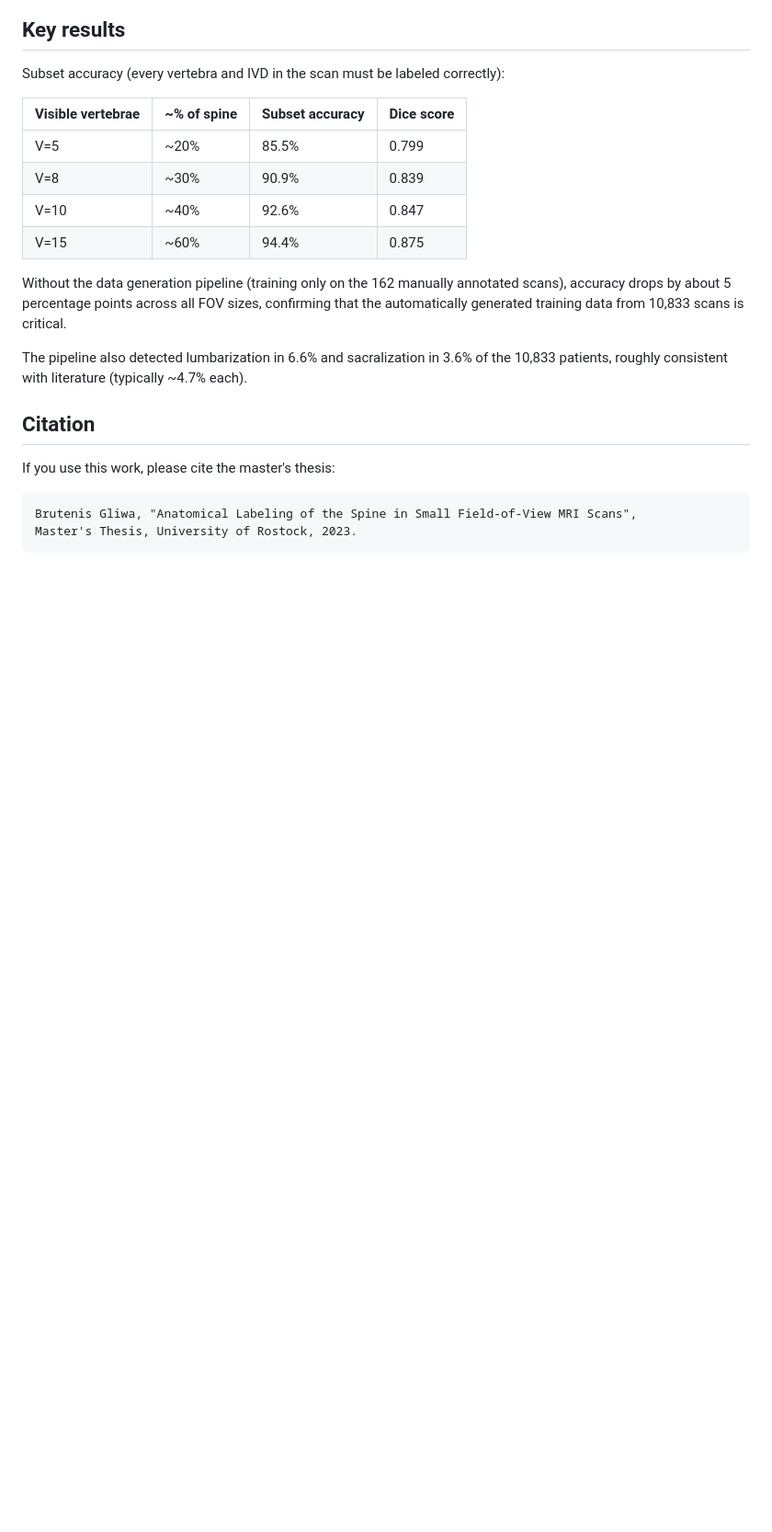
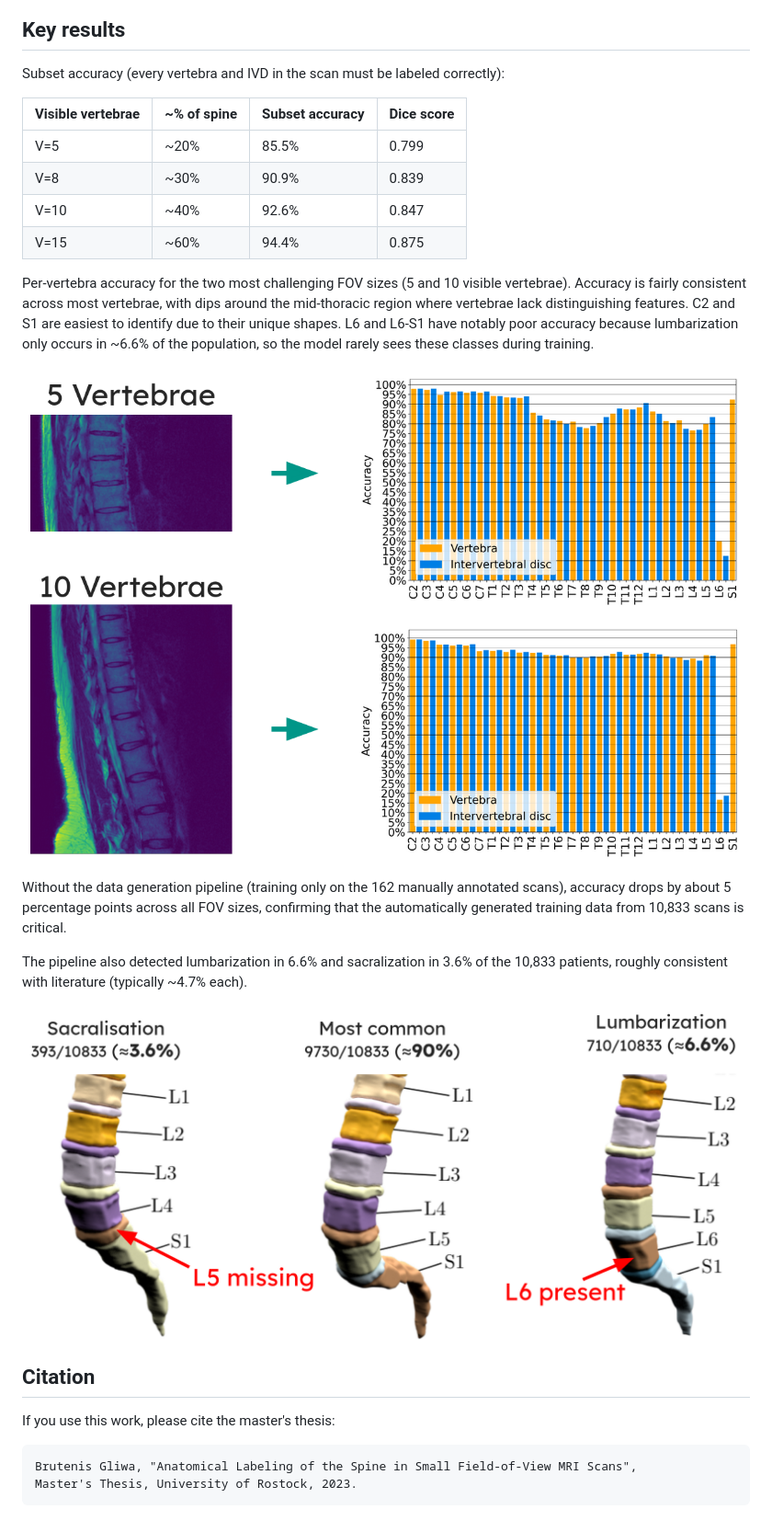
Before and after one commit to LiquidFun/Spine, a Markdown page: README.md, the part around one of its changes. Shown at 92% size. GitHub-like rendering; pictures changed too: media/results_5_10_vertebrae.png (added), media/sacralisation_lumbarization.png (added); blank space fills up the shorter version.

```diff
--- a/README.md
+++ b/README.md
@@ -91,9 +93,15 @@ Subset accuracy (every vertebra and IVD in the scan must be labeled correctly):
 | V=10 | ~40% | 92.6% | 0.847 |
 | V=15 | ~60% | 94.4% | 0.875 |
 
+Per-vertebra accuracy for the two most challenging FOV sizes (5 and 10 visible vertebrae). Accuracy is fairly consistent across most vertebrae, with dips around the mid-thoracic region where vertebrae lack distinguishing features. C2 and S1 are easiest to identify due to their unique shapes. L6 and L6-S1 have notably poor accuracy because lumbarization only occurs in ~6.6% of the population, so the model rarely sees these classes during training.
+
+![Per-vertebra accuracy for 5 and 10 visible vertebrae](media/results_5_10_vertebrae.png)
+
 Without the data generation pipeline (training only on the 162 manually annotated scans), accuracy drops by about 5 percentage points across all FOV sizes, confirming that the automatically generated training data from 10,833 scans is critical.
 
 The pipeline also detected lumbarization in 6.6% and sacralization in 3.6% of the 10,833 patients, roughly consistent with literature (typically ~4.7% each).
+
+![Sacralization and lumbarization prevalence](media/sacralisation_lumbarization.png)
 
 ## Citation
 
```
Also changed, not shown: other parts of README.md (+3 -1 lines), media/segmentation.png (added).
